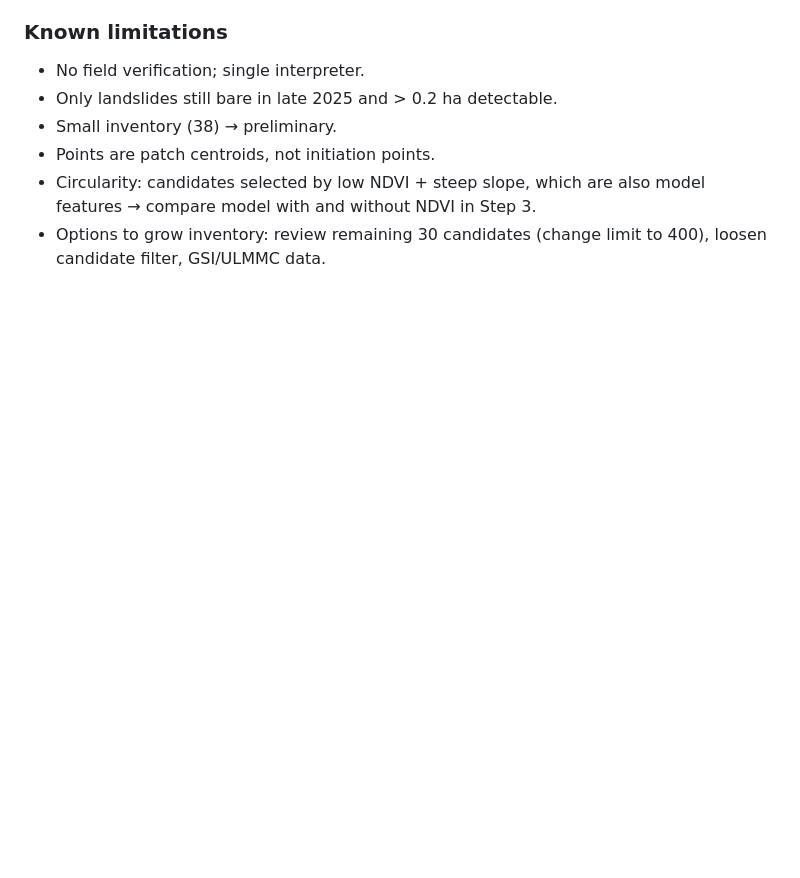
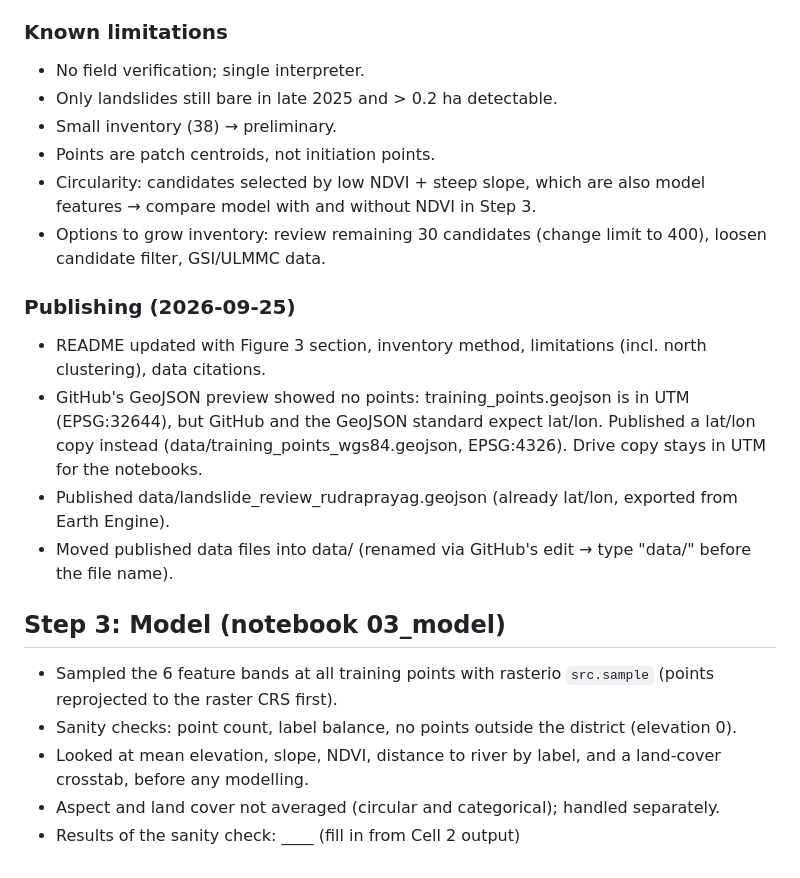
Before and after one commit to makkergauri/uttarakhand-landslide-risk, a Markdown page: notes.md, the part around the change. GitHub-like rendering; blank space fills up the shorter version.

Commit message:
Revise notes with publishing updates and model checks
Updated notes with publishing details and model step insights.

```diff
--- a/notes.md
+++ b/notes.md
@@ -43,3 +43,16 @@
 - Points are patch centroids, not initiation points.
 - Circularity: candidates selected by low NDVI + steep slope, which are also model features → compare model with and without NDVI in Step 3.
 - Options to grow inventory: review remaining 30 candidates (change limit to 400), loosen candidate filter, GSI/ULMMC data.
+
+### Publishing (2026-09-25)
+- README updated with Figure 3 section, inventory method, limitations (incl. north clustering), data citations.
+- GitHub's GeoJSON preview showed no points: training_points.geojson is in UTM (EPSG:32644), but GitHub and the GeoJSON standard expect lat/lon. Published a lat/lon copy instead (data/training_points_wgs84.geojson, EPSG:4326). Drive copy stays in UTM for the notebooks.
+- Published data/landslide_review_rudraprayag.geojson (already lat/lon, exported from Earth Engine).
+- Moved published data files into data/ (renamed via GitHub's edit → type "data/" before the file name).
+
+## Step 3: Model (notebook 03_model)
+- Sampled the 6 feature bands at all training points with rasterio `src.sample` (points reprojected to the raster CRS first).
+- Sanity checks: point count, label balance, no points outside the district (elevation 0).
+- Looked at mean elevation, slope, NDVI, distance to river by label, and a land-cover crosstab, before any modelling.
+- Aspect and land cover not averaged (circular and categorical); handled separately.
+- Results of the sanity check: ____ (fill in from Cell 2 output)
```
